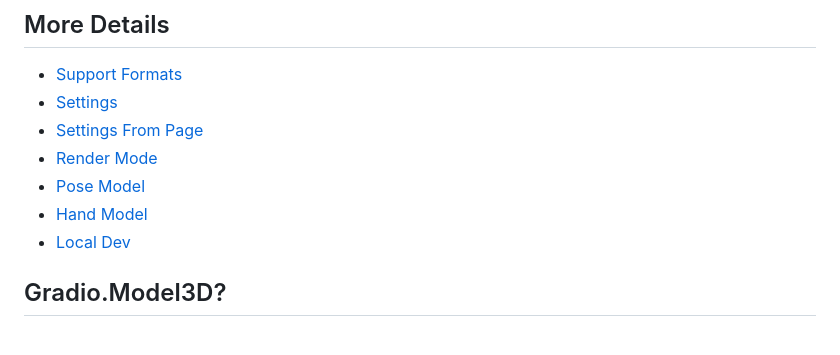
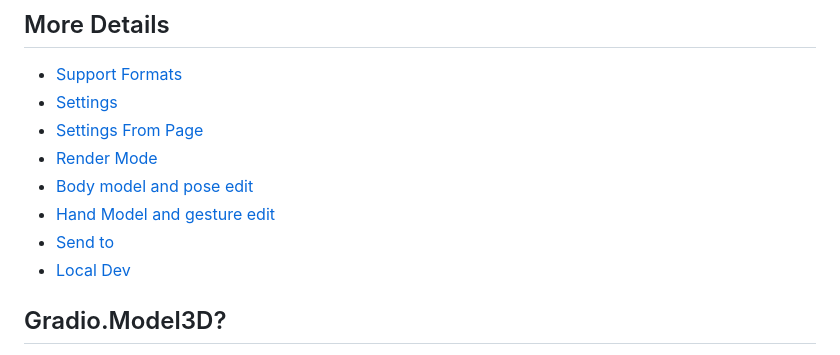
Before and after one commit to jtydhr88/sd-3dmodel-loader, a Markdown page: README.md, the part around the change. GitHub-like rendering.

```diff
--- a/README.md
+++ b/README.md
@@ -28,8 +28,9 @@ Or you can install from Extensions -> Available, and load the official extension
 - [Settings](/doc/settings.md)
 - [Settings From Page](/doc/settings_from_page.md)
 - [Render Mode](/doc/render_mode.md)
-- [Pose Model](/doc/pose_support.md)
-- [Hand Model](/doc/hand_model.md)
+- [Body model and pose edit](/doc/pose_support.md)
+- [Hand Model and gesture edit](/doc/hand_model.md)
+- [Send to](/doc/hand_model.md)
 - [Local Dev](/doc/local_dev.md)
 
 ## Gradio.Model3D?
```
Also changed, not shown: doc/local_dev.md (+10 -8 lines), doc/pose_support.md (+1 -1 lines), doc/send_to.md (added, +17 -0 lines), doc/images/sendto/sendto1.png (added), doc/images/sendto/sendto2.png (added), doc/images/sendto/sendto3.png (added), doc/images/sendto/sendto4.png (added), 1 other file.
